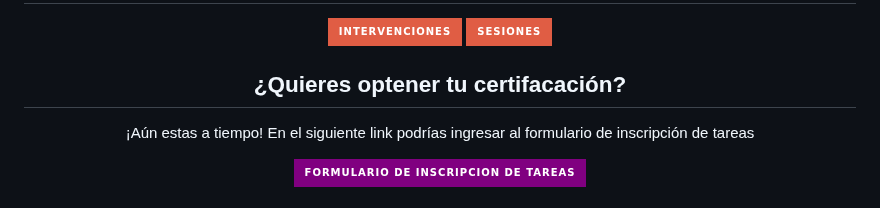
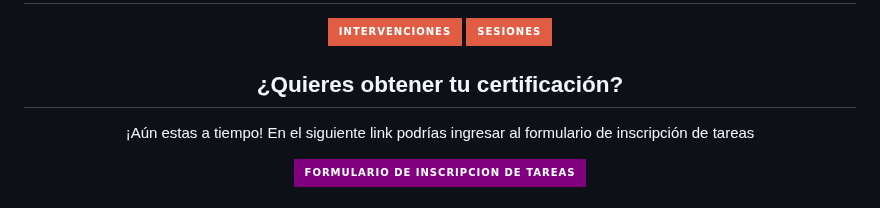
Before and after one commit to F-O-R-E-S-T/web-bootcamp-2023, a Markdown page: README.md, the part around the change. GitHub-like rendering; badges without logos.

Commit message:
Update README.md
spelling

```diff
--- a/README.md
+++ b/README.md
@@ -20,7 +20,7 @@
 
 
 <div style="display: flex; justify-content: space-around; margin: 5px">
-    <h2 align="center">¿Quieres optener tu certifacación?</h2>
+    <h2 align="center">¿Quieres obtener tu certificación?</h2>
     <div style="display: flex; justify-content: space-around; margin: 5px">
         <p align="center">
             ¡Aún estas a tiempo! En el siguiente link podrías ingresar al formulario de inscripción de tareas
```
